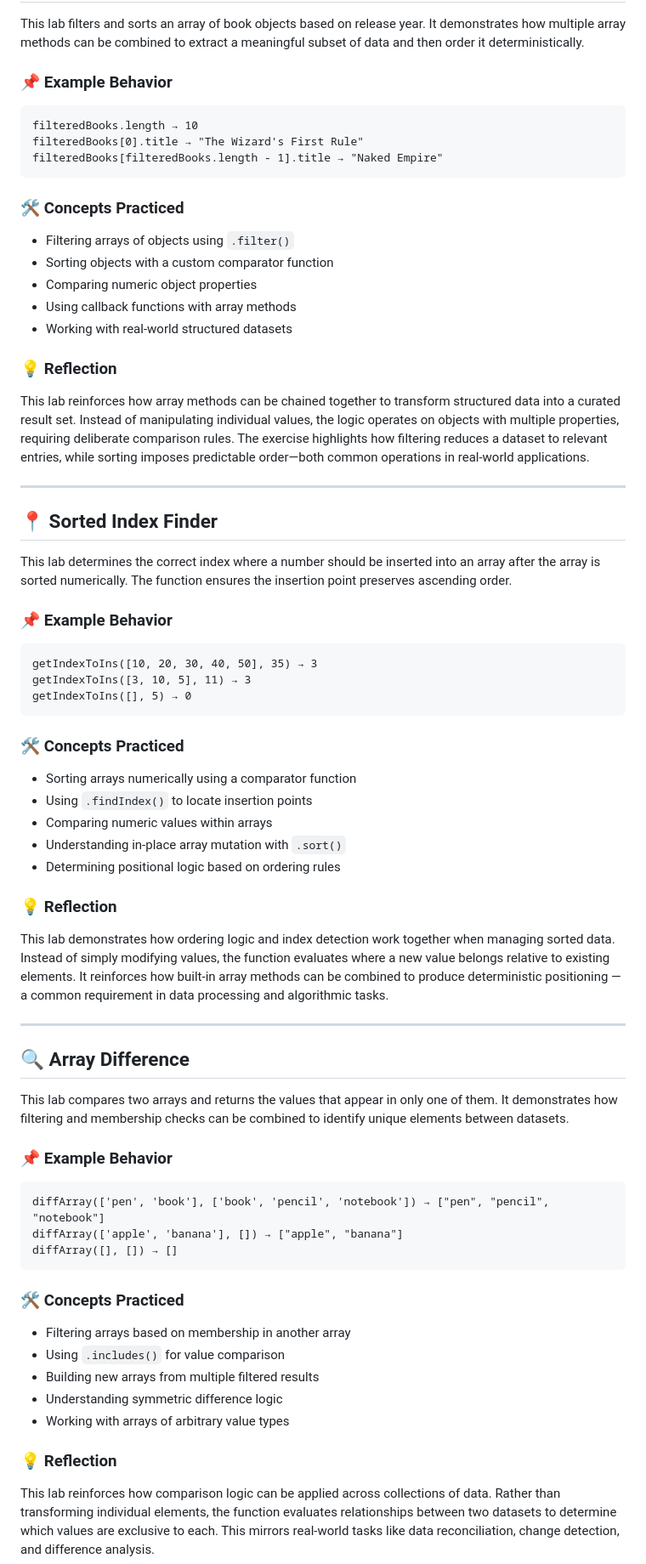
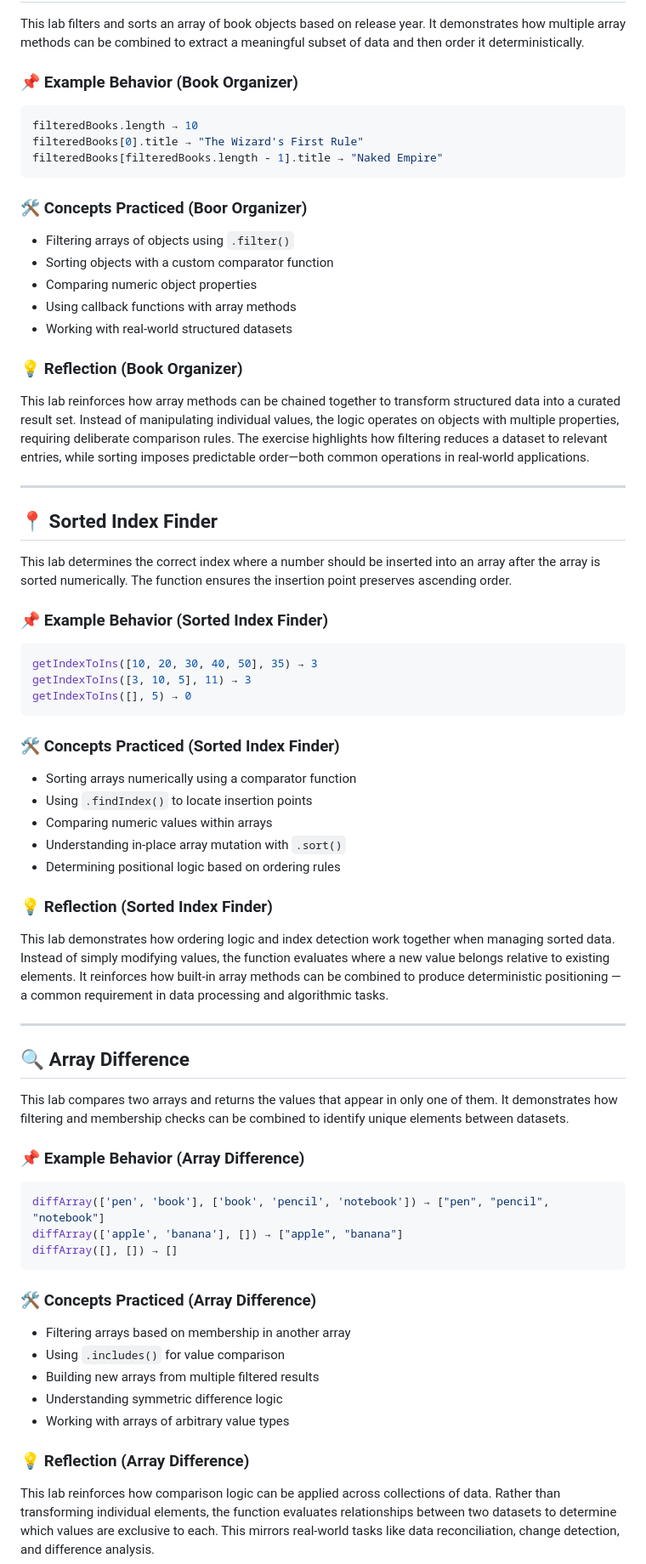
Before and after one commit to calvinvanriper/javascript-learning-labs, a Markdown page: arrays/README.md, the part around one of its changes. Shown at 85% size. Drawn GitHub-style.

````diff
--- a/arrays/README.md
+++ b/arrays/README.md
@@ -226,15 +226,15 @@ This lab reinforces how arrays of objects are manipulated in real-world JavaScri
 
 This lab filters and sorts an array of book objects based on release year. It demonstrates how multiple array methods can be combined to extract a meaningful subset of data and then order it deterministically.
 
-### 📌 Example Behavior
+### 📌 Example Behavior (Book Organizer)
 
-```
+```javascript
 filteredBooks.length → 10
 filteredBooks[0].title → "The Wizard's First Rule"
 filteredBooks[filteredBooks.length - 1].title → "Naked Empire"
 ```
 
-### 🛠️ Concepts Practiced
+### 🛠️ Concepts Practiced (Boor Organizer)
 
 - Filtering arrays of objects using `.filter()`
 - Sorting objects with a custom comparator function
@@ -242,7 +242,7 @@ filteredBooks[filteredBooks.length - 1].title → "Naked Empire"
 - Using callback functions with array methods
 - Working with real-world structured datasets
 
-### 💡 Reflection
+### 💡 Reflection (Book Organizer)
 
 This lab reinforces how array methods can be chained together to transform structured data into a curated result set. Instead of manipulating individual values, the logic operates on objects with multiple properties, requiring deliberate comparison rules. The exercise highlights how filtering reduces a dataset to relevant entries, while sorting imposes predictable order—both common operations in real-world applications.
 
@@ -252,15 +252,15 @@ This lab reinforces how array methods can be chained together to transform struc
 
 This lab determines the correct index where a number should be inserted into an array after the array is sorted numerically. The function ensures the insertion point preserves ascending order.
 
-### 📌 Example Behavior
+### 📌 Example Behavior (Sorted Index Finder)
 
-```
+```javascript
 getIndexToIns([10, 20, 30, 40, 50], 35) → 3
 getIndexToIns([3, 10, 5], 11) → 3
 getIndexToIns([], 5) → 0
 ```
 
-### 🛠️ Concepts Practiced
+### 🛠️ Concepts Practiced (Sorted Index Finder)
 
 - Sorting arrays numerically using a comparator function
 - Using `.findIndex()` to locate insertion points
@@ -268,7 +268,7 @@ getIndexToIns([], 5) → 0
 - Understanding in-place array mutation with `.sort()`
 - Determining positional logic based on ordering rules
 
-### 💡 Reflection
+### 💡 Reflection (Sorted Index Finder)
 
 This lab demonstrates how ordering logic and index detection work together when managing sorted data. Instead of simply modifying values, the function evaluates where a new value belongs relative to existing elements. It reinforces how built-in array methods can be combined to produce deterministic positioning — a common requirement in data processing and algorithmic tasks.
 
@@ -278,15 +278,15 @@ This lab demonstrates how ordering logic and index detection work together when
 
 This lab compares two arrays and returns the values that appear in only one of them. It demonstrates how filtering and membership checks can be combined to identify unique elements between datasets.
 
-### 📌 Example Behavior
+### 📌 Example Behavior (Array Difference)
 
-```
+```javascript
 diffArray(['pen', 'book'], ['book', 'pencil', 'notebook']) → ["pen", "pencil", "notebook"]
 diffArray(['apple', 'banana'], []) → ["apple", "banana"]
 diffArray([], []) → []
 ```
 
-### 🛠️ Concepts Practiced
+### 🛠️ Concepts Practiced (Array Difference)
 
 - Filtering arrays based on membership in another array
 - Using `.includes()` for value comparison
@@ -294,7 +294,7 @@ diffArray([], []) → []
 - Understanding symmetric difference logic
 - Working with arrays of arbitrary value types
 
-### 💡 Reflection
+### 💡 Reflection (Array Difference)
 
 This lab reinforces how comparison logic can be applied across collections of data. Rather than transforming individual elements, the function evaluates relationships between two datasets to determine which values are exclusive to each. This mirrors real-world tasks like data reconciliation, change detection, and difference analysis.
 
````
Also changed, not shown: other parts of arrays/README.md (+37 -37 lines).
